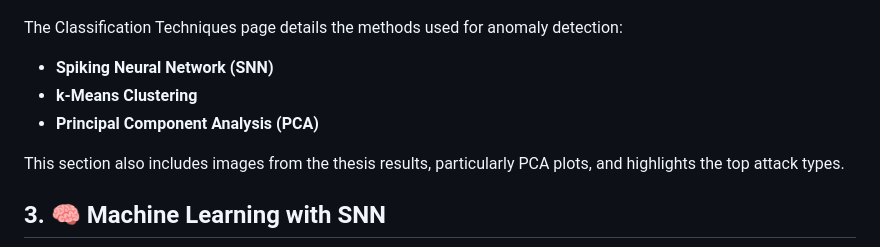
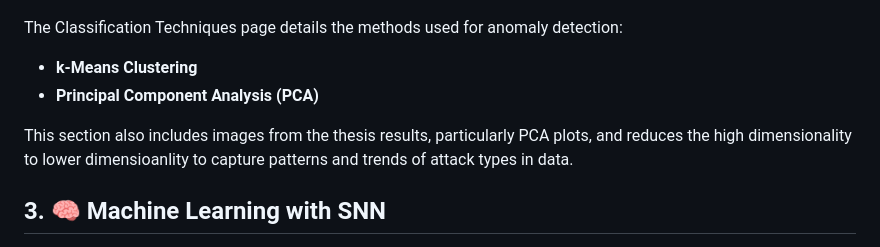
Before and after one commit to ShebaDarko/PowerBI-IntrusionDetection-Analytics-Dashboard, a Markdown page: README.md, the part around the change. GitHub-like rendering.

```diff
--- a/README.md
+++ b/README.md
@@ -30,11 +30,10 @@ Visualizations on this page include:
 ![Classification Techniques](visuals/Classificatn_techniques.png)
 
 The Classification Techniques page details the methods used for anomaly detection:
-- **Spiking Neural Network (SNN)**
 - **k-Means Clustering**
 - **Principal Component Analysis (PCA)**
 
-This section also includes images from the thesis results, particularly PCA plots, and highlights the top attack types.
+This section also includes images from the thesis results, particularly PCA plots, and reduces the high dimensionality to lower dimensioanlity to capture patterns and trends of attack types in data.
 
 ## 3. 🧠 Machine Learning with SNN
 ![Machine Learning with SNN](visuals/ml_classification.png)
```
